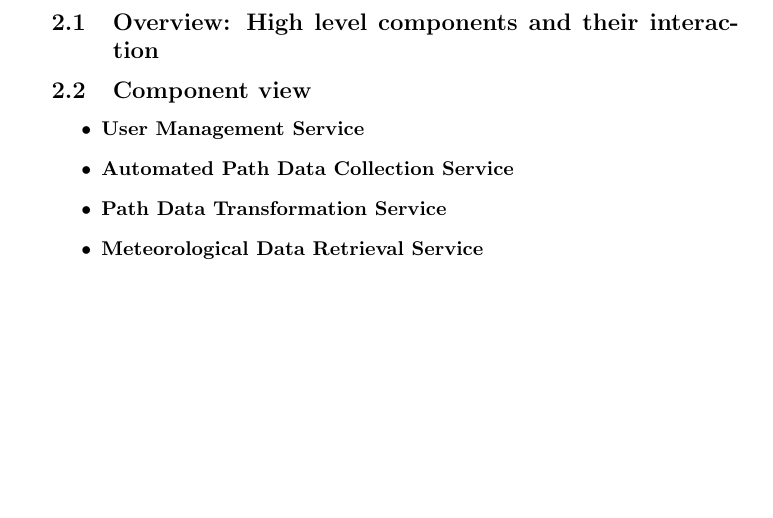
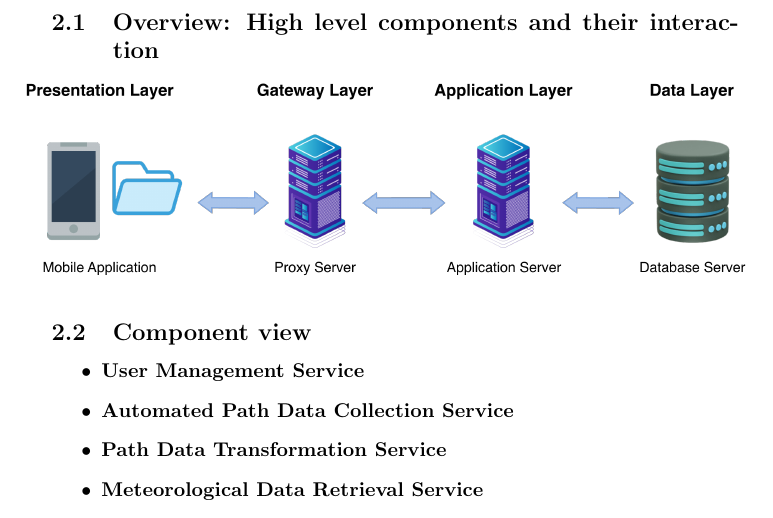
Before and after one commit to ilevinci/RubinoUvinsiVinciguerra, a LaTeX document (DD/main.tex, which reads DD/chapters/architectural.tex): part of page 4 of 8 before the commit and part of page 4 of 9 after it, cut so that both start at the same text, the shorter picture padded with empty space. Compiled offline with pdfLaTeX.

Commit message:
information diagram added

```diff
--- a/DD/chapters/architectural.tex
+++ b/DD/chapters/architectural.tex
@@ -1,6 +1,7 @@
 \section{ARCHITECTURAL DESIGN}
 
 \subsection{Overview: High level components and their interaction}
+\noindent\makebox[\textwidth][c]{\includegraphics[width=1.1\textwidth]{images/InformalDiagram.png}}
 \subsection{Component view}
 %Introduzione generale ai componenti. Architettura client-server 3 livelli (min) distribuita
 %Server distribuiti geograficamente. GUI e salvataggi percorsi privati esclusivamente in locale (dunque parte del db in locale)
```
Also changed, not shown: DD/images/InformalDiagram.png (added), 2 other files.
